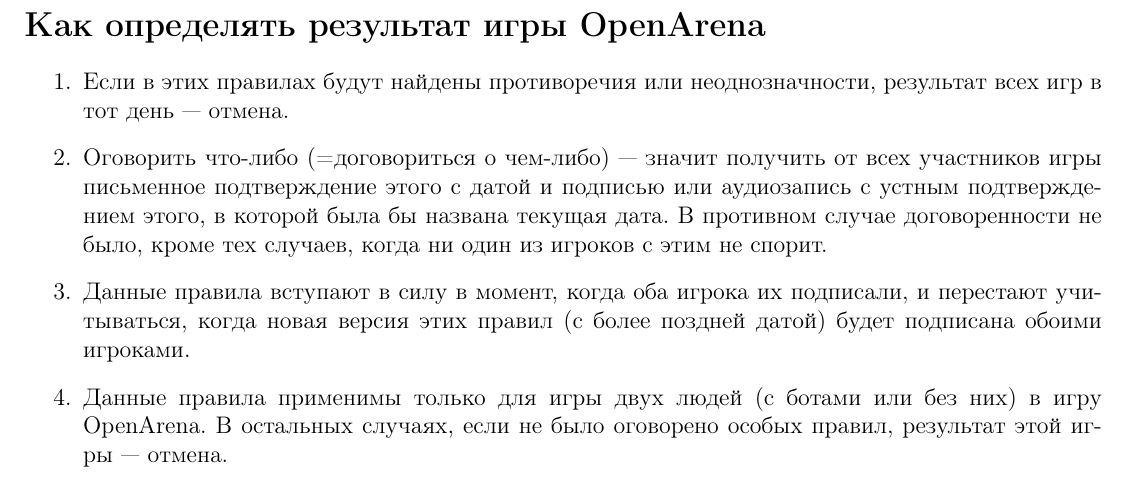
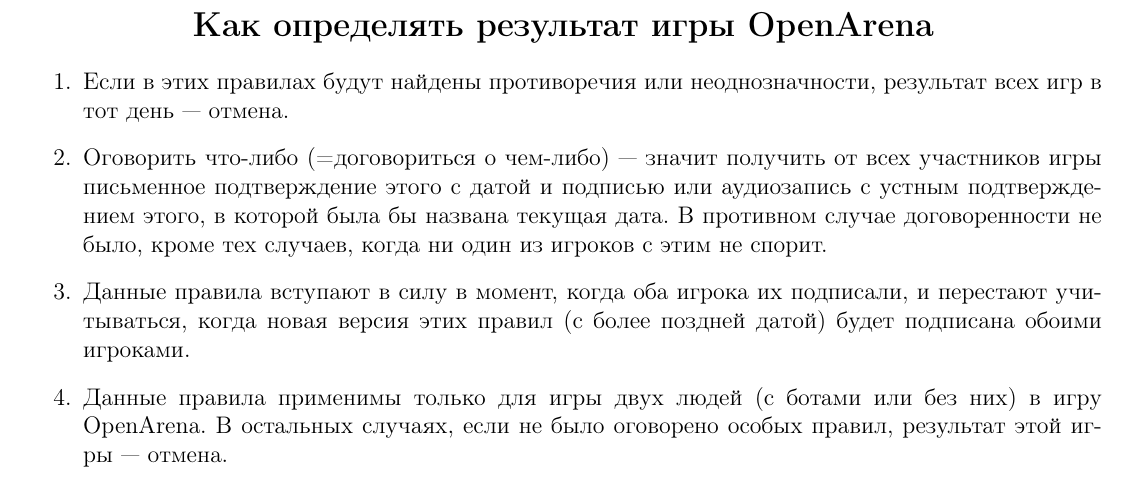
Before and after one commit to starius/oa-rules, a LaTeX document (oa-rules.tex): part of the page, cut so that both start at the same text. Compiled offline with pdfLaTeX.

Commit message:
VIEW. center the title

```diff
--- a/oa-rules.tex
+++ b/oa-rules.tex
@@ -11,7 +11,7 @@
 
 \begin{document}
 
-\section*{Как определять результат игры OpenArena}
+{\center\section*{Как определять результат игры OpenArena}}
 
 \thispagestyle{empty}
 
```
